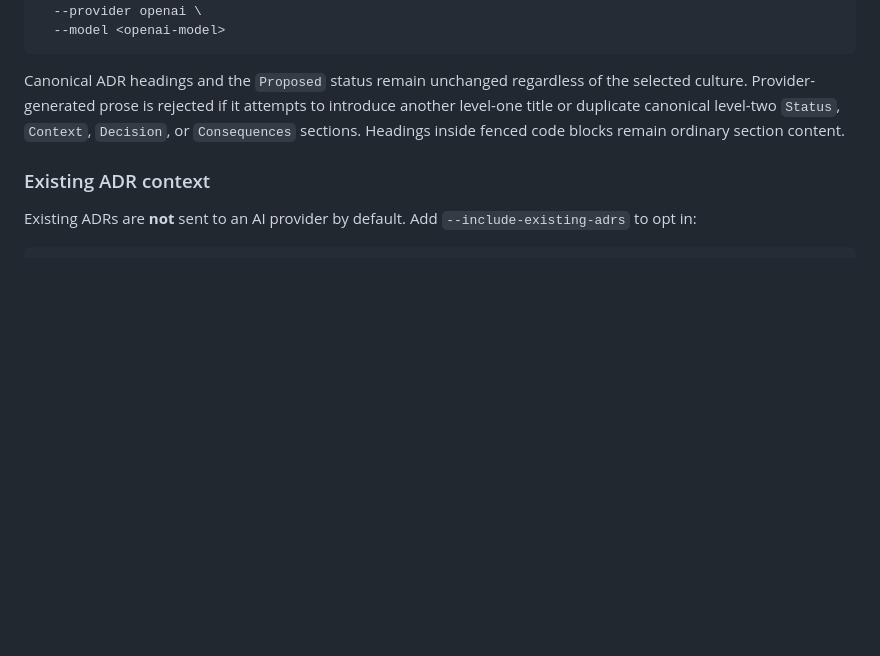
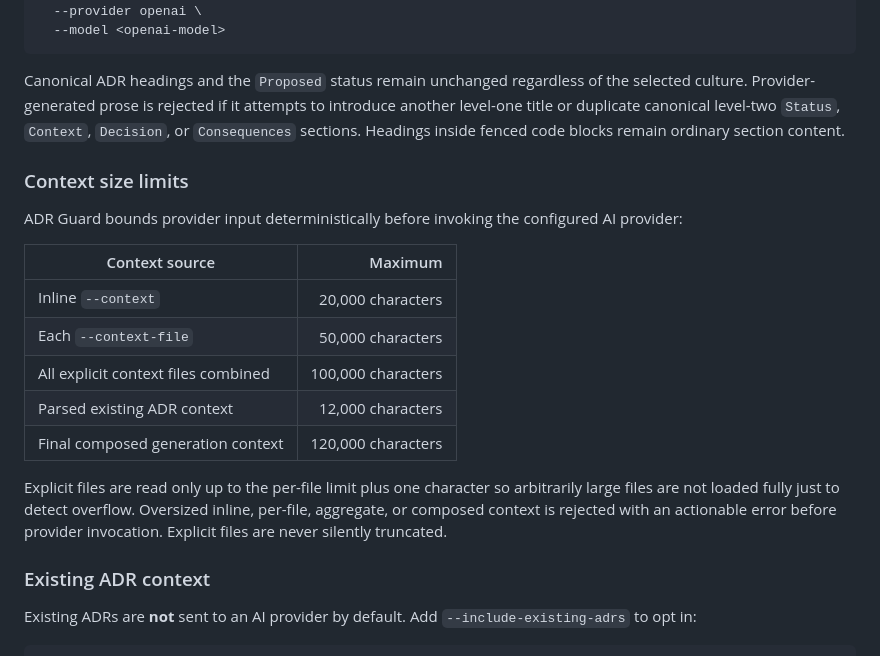
Before and after one commit to rodri-oliveira-dev/adr-guard, a Markdown page: README.md, the part around the change. Rendered like a GitHub page; blank space fills up the shorter version.

Commit message:
docs(ai): document deterministic context size limits

```diff
--- a/README.md
+++ b/README.md
@@ -200,6 +200,20 @@ adr-guard draft docs/adr \
 
 Canonical ADR headings and the `Proposed` status remain unchanged regardless of the selected culture. Provider-generated prose is rejected if it attempts to introduce another level-one title or duplicate canonical level-two `Status`, `Context`, `Decision`, or `Consequences` sections. Headings inside fenced code blocks remain ordinary section content.
 
+### Context size limits
+
+ADR Guard bounds provider input deterministically before invoking the configured AI provider:
+
+| Context source | Maximum |
+| --- | ---: |
+| Inline `--context` | 20,000 characters |
+| Each `--context-file` | 50,000 characters |
+| All explicit context files combined | 100,000 characters |
+| Parsed existing ADR context | 12,000 characters |
+| Final composed generation context | 120,000 characters |
+
+Explicit files are read only up to the per-file limit plus one character so arbitrarily large files are not loaded fully just to detect overflow. Oversized inline, per-file, aggregate, or composed context is rejected with an actionable error before provider invocation. Explicit files are never silently truncated.
+
 ### Existing ADR context
 
 Existing ADRs are **not** sent to an AI provider by default. Add `--include-existing-adrs` to opt in:
```
